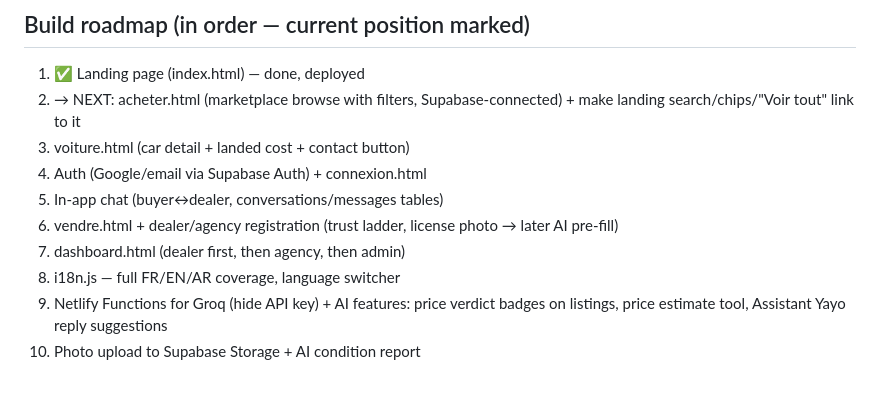
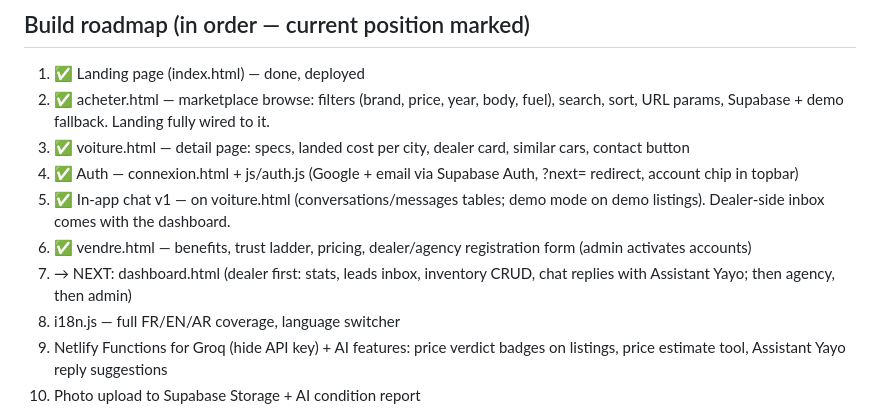
Before and after one commit to yayo-project/V2-pour-Yayo, a Markdown page: CLAUDE.md, the part around the change. GitHub-like rendering; blank space fills up the shorter version.

Commit message:
Update roadmap: phases 2-6 done, dashboard is next

```diff
--- a/CLAUDE.md
+++ b/CLAUDE.md
@@ -38,12 +38,12 @@ Solo founder: Yayo (Ciunza), based in Dubai. Production domain: yayo.digital (ol
 
 ## Build roadmap (in order — current position marked)
 1. ✅ Landing page (index.html) — done, deployed
-2. → NEXT: acheter.html (marketplace browse with filters, Supabase-connected) + make landing search/chips/"Voir tout" link to it
-3. voiture.html (car detail + landed cost + contact button)
-4. Auth (Google/email via Supabase Auth) + connexion.html
-5. In-app chat (buyer↔dealer, conversations/messages tables)
-6. vendre.html + dealer/agency registration (trust ladder, license photo → later AI pre-fill)
-7. dashboard.html (dealer first, then agency, then admin)
+2. ✅ acheter.html — marketplace browse: filters (brand, price, year, body, fuel), search, sort, URL params, Supabase + demo fallback. Landing fully wired to it.
+3. ✅ voiture.html — detail page: specs, landed cost per city, dealer card, similar cars, contact button
+4. ✅ Auth — connexion.html + js/auth.js (Google + email via Supabase Auth, ?next= redirect, account chip in topbar)
+5. ✅ In-app chat v1 — on voiture.html (conversations/messages tables; demo mode on demo listings). Dealer-side inbox comes with the dashboard.
+6. ✅ vendre.html — benefits, trust ladder, pricing, dealer/agency registration form (admin activates accounts)
+7. → NEXT: dashboard.html (dealer first: stats, leads inbox, inventory CRUD, chat replies with Assistant Yayo; then agency, then admin)
 8. i18n.js — full FR/EN/AR coverage, language switcher
 9. Netlify Functions for Groq (hide API key) + AI features: price verdict badges on listings, price estimate tool, Assistant Yayo reply suggestions
 10. Photo upload to Supabase Storage + AI condition report
```
